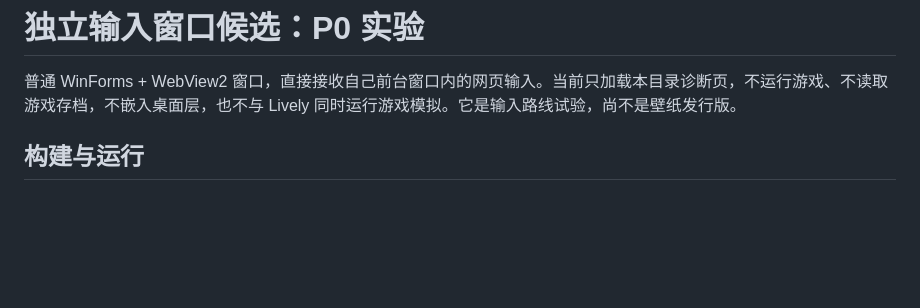
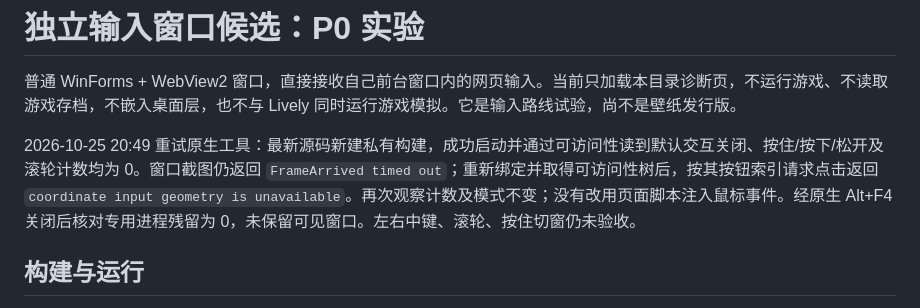
Before and after one commit to kaiwer1/fishing-desktop, a Markdown page: diagnostics/input-window/README.md, the part around the change. Drawn GitHub-style; blank space fills up the shorter version.

Commit message:
Record native input tool limitations and clean test shutdown

```diff
--- a/diagnostics/input-window/README.md
+++ b/diagnostics/input-window/README.md
@@ -1,6 +1,8 @@
 # 独立输入窗口候选：P0 实验
 
 普通 WinForms + WebView2 窗口，直接接收自己前台窗口内的网页输入。当前只加载本目录诊断页，不运行游戏、不读取游戏存档，不嵌入桌面层，也不与 Lively 同时运行游戏模拟。它是输入路线试验，尚不是壁纸发行版。
+
+2026-10-25 20:49 重试原生工具：最新源码新建私有构建，成功启动并通过可访问性读到默认交互关闭、按住/按下/松开及滚轮计数均为 0。窗口截图仍返回 `FrameArrived timed out`；重新绑定并取得可访问性树后，按其按钮索引请求点击返回 `coordinate input geometry is unavailable`。再次观察计数及模式不变；没有改用页面脚本注入鼠标事件。经原生 Alt+F4 关闭后核对专用进程残留为 0，未保留可见窗口。左右中键、滚轮、按住切窗仍未验收。
 
 ## 构建与运行
 
```
Also changed, not shown: DEVLOG.md (+6 -0 lines), docs/DESKTOP_INPUT_ROUTE.md (+2 -0 lines).
